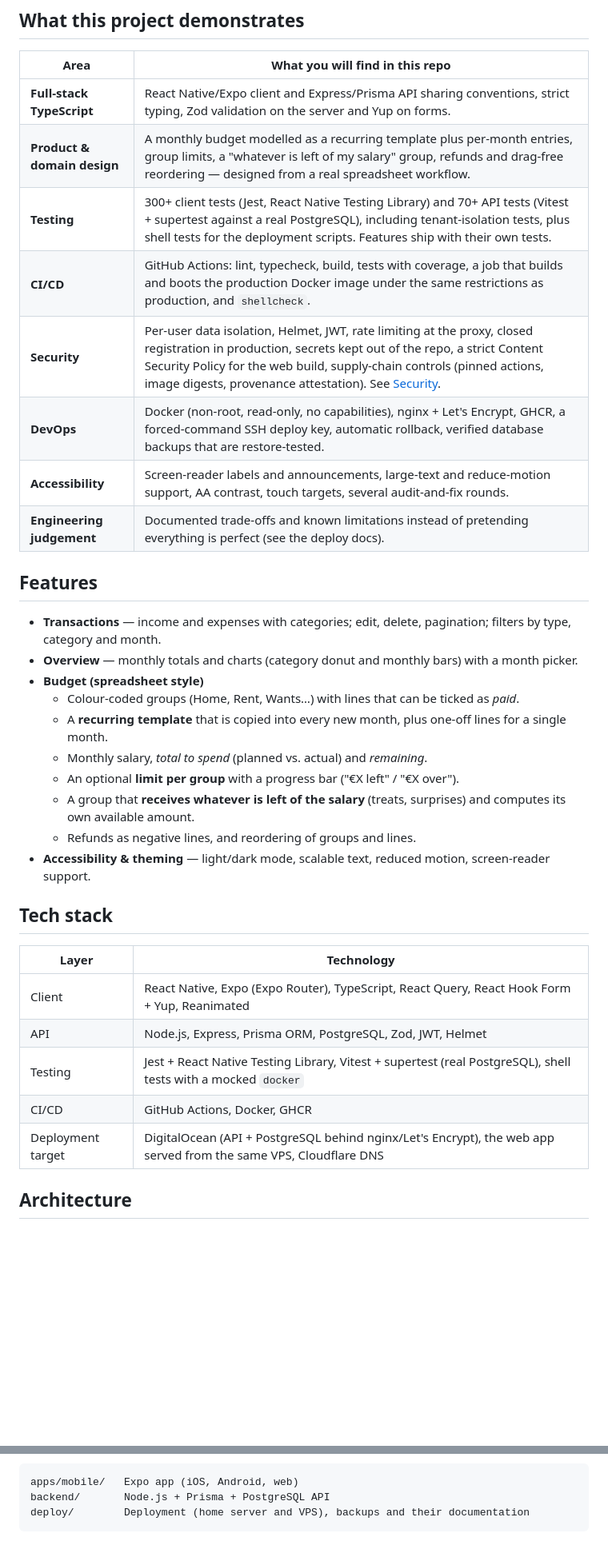
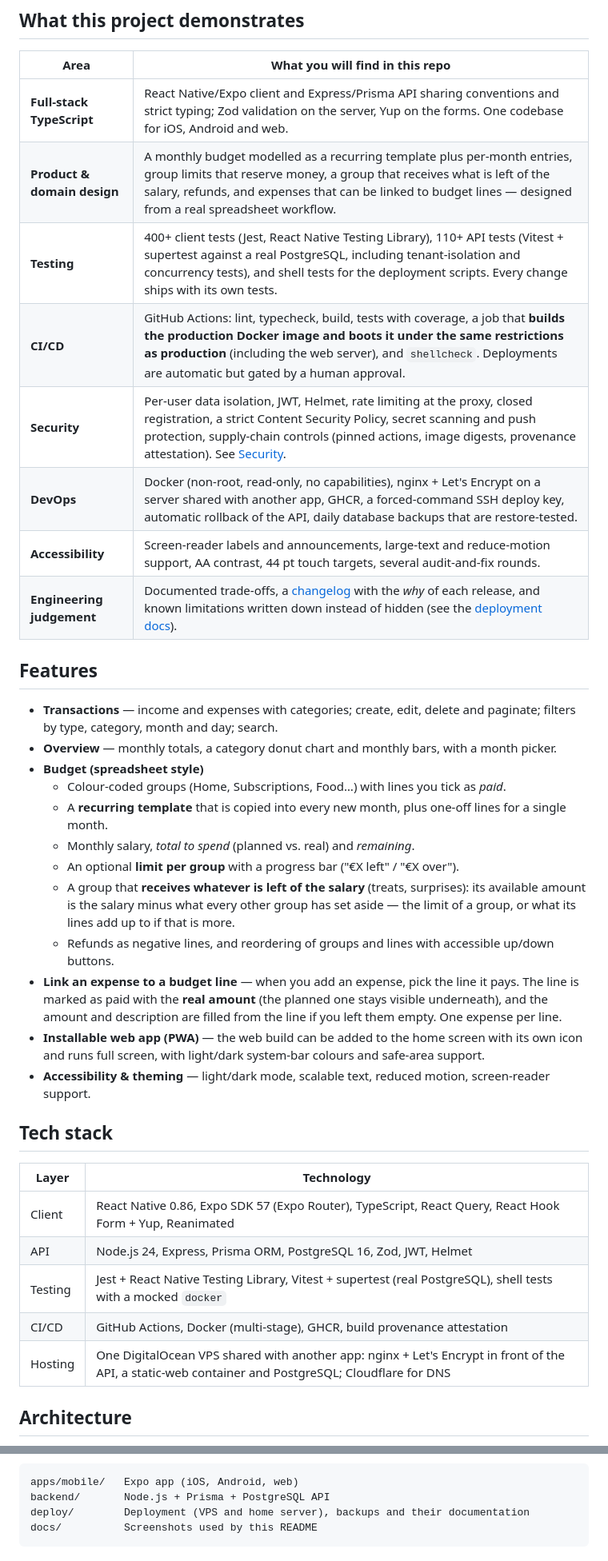
Before and after one commit to Jump0ts/mymoney, a Markdown page: README.md, 2 parts joined by grey strips. Shown at 80% size. Drawn GitHub-style; blank space fills up the shorter version.

````diff
--- a/README.md
+++ b/README.md
@@ -15,37 +28,39 @@ It is a personal tool, not a product: every account is **individual and private*
 
 | Area | What you will find in this repo |
 |---|---|
-| **Full-stack TypeScript** | React Native/Expo client and Express/Prisma API sharing conventions, strict typing, Zod validation on the server and Yup on forms. |
-| **Product & domain design** | A monthly budget modelled as a recurring template plus per-month entries, group limits, a "whatever is left of my salary" group, refunds and drag-free reordering — designed from a real spreadsheet workflow. |
-| **Testing** | 300+ client tests (Jest, React Native Testing Library) and 70+ API tests (Vitest + supertest against a real PostgreSQL), including tenant-isolation tests, plus shell tests for the deployment scripts. Features ship with their own tests. |
-| **CI/CD** | GitHub Actions: lint, typecheck, build, tests with coverage, a job that builds and boots the production Docker image under the same restrictions as production, and `shellcheck`. |
-| **Security** | Per-user data isolation, Helmet, JWT, rate limiting at the proxy, closed registration in production, secrets kept out of the repo, a strict Content Security Policy for the web build, supply-chain controls (pinned actions, image digests, provenance attestation). See [Security](#security). |
-| **DevOps** | Docker (non-root, read-only, no capabilities), nginx + Let's Encrypt, GHCR, a forced-command SSH deploy key, automatic rollback, verified database backups that are restore-tested. |
-| **Accessibility** | Screen-reader labels and announcements, large-text and reduce-motion support, AA contrast, touch targets, several audit-and-fix rounds. |
-| **Engineering judgement** | Documented trade-offs and known limitations instead of pretending everything is perfect (see the deploy docs). |
+| **Full-stack TypeScript** | React Native/Expo client and Express/Prisma API sharing conventions and strict typing; Zod validation on the server, Yup on the forms. One codebase for iOS, Android and web. |
+| **Product & domain design** | A monthly budget modelled as a recurring template plus per-month entries, group limits that reserve money, a group that receives what is left of the salary, refunds, and expenses that can be linked to budget lines — designed from a real spreadsheet workflow. |
+| **Testing** | 400+ client tests (Jest, React Native Testing Library), 110+ API tests (Vitest + supertest against a real PostgreSQL, including tenant-isolation and concurrency tests), and shell tests for the deployment scripts. Every change ships with its own tests. |
+| **CI/CD** | GitHub Actions: lint, typecheck, build, tests with coverage, a job that **builds the production Docker image and boots it under the same restrictions as production** (including the web server), and `shellcheck`. Deployments are automatic but gated by a human approval. |
+| **Security** | Per-user data isolation, JWT, Helmet, rate limiting at the proxy, closed registration, a strict Content Security Policy, secret scanning and push protection, supply-chain controls (pinned actions, image digests, provenance attestation). See [Security](#security). |
+| **DevOps** | Docker (non-root, read-only, no capabilities), nginx + Let's Encrypt on a server shared with another app, GHCR, a forced-command SSH deploy key, automatic rollback of the API, daily database backups that are restore-tested. |
+| **Accessibility** | Screen-reader labels and announcements, large-text and reduce-motion support, AA contrast, 44 pt touch targets, several audit-and-fix rounds. |
+| **Engineering judgement** | Documented trade-offs, a [changelog](./CHANGELOG.md) with the *why* of each release, and known limitations written down instead of hidden (see the [deployment docs](./deploy/vps/README.md)). |
 
 ## Features
 
-- **Transactions** — income and expenses with categories; edit, delete, pagination; filters by type, category and month.
-- **Overview** — monthly totals and charts (category donut and monthly bars) with a month picker.
+- **Transactions** — income and expenses with categories; create, edit, delete and paginate; filters by type, category, month and day; search.
+- **Overview** — monthly totals, a category donut chart and monthly bars, with a month picker.
 - **Budget (spreadsheet style)**
-  - Colour-coded groups (Home, Rent, Wants…) with lines that can be ticked as *paid*.
+  - Colour-coded groups (Home, Subscriptions, Food…) with lines you tick as *paid*.
   - A **recurring template** that is copied into every new month, plus one-off lines for a single month.
-  - Monthly salary, *total to spend* (planned vs. actual) and *remaining*.
+  - Monthly salary, *total to spend* (planned vs. real) and *remaining*.
   - An optional **limit per group** with a progress bar ("€X left" / "€X over").
-  - A group that **receives whatever is left of the salary** (treats, surprises) and computes its own available amount.
-  - Refunds as negative lines, and reordering of groups and lines.
+  - A group that **receives whatever is left of the salary** (treats, surprises): its available amount is the salary minus what every other group has set aside — the limit of a group, or what its lines add up to if that is more.
+  - Refunds as negative lines, and reordering of groups and lines with accessible up/down buttons.
+- **Link an expense to a budget line** — when you add an expense, pick the line it pays. The line is marked as paid with the **real amount** (the planned one stays visible underneath), and the amount and description are filled from the line if you left them empty. One expense per line.
+- **Installable web app (PWA)** — the web build can be added to the home screen with its own icon and runs full screen, with light/dark system-bar colours and safe-area support.
 - **Accessibility & theming** — light/dark mode, scalable text, reduced motion, screen-reader support.
 
 ## Tech stack
 
 | Layer | Technology |
 |---|---|
-| Client | React Native, Expo (Expo Router), TypeScript, React Query, React Hook Form + Yup, Reanimated |
-| API | Node.js, Express, Prisma ORM, PostgreSQL, Zod, JWT, Helmet |
+| Client | React Native 0.86, Expo SDK 57 (Expo Router), TypeScript, React Query, React Hook Form + Yup, Reanimated |
+| API | Node.js 24, Express, Prisma ORM, PostgreSQL 16, Zod, JWT, Helmet |
 | Testing | Jest + React Native Testing Library, Vitest + supertest (real PostgreSQL), shell tests with a mocked `docker` |
-| CI/CD | GitHub Actions, Docker, GHCR |
-| Deployment target | DigitalOcean (API + PostgreSQL behind nginx/Let's Encrypt), the web app served from the same VPS, Cloudflare DNS |
+| CI/CD | GitHub Actions, Docker (multi-stage), GHCR, build provenance attestation |
+| Hosting | One DigitalOcean VPS shared with another app: nginx + Let's Encrypt in front of the API, a static-web container and PostgreSQL; Cloudflare for DNS |
 
 ## Architecture
 
@@ -66,5 +89,6 @@ The code is organised **by domain** (`transactions`, `categories`, `budgets`, `a
 ```
 apps/mobile/   Expo app (iOS, Android, web)
 backend/       Node.js + Prisma + PostgreSQL API
-deploy/        Deployment (home server and VPS), backups and their documentation
+deploy/        Deployment (VPS and home server), backups and their documentation
+docs/          Screenshots used by this README
 ```
````
Also changed, not shown: other parts of README.md (+71 -19 lines), docs/screenshots/budget-dark.jpg (added), docs/screenshots/budget-limits.jpg (added), docs/screenshots/budget.jpg (added), docs/screenshots/link-autofill.jpg (added), docs/screenshots/link-picker.jpg (added), docs/screenshots/overview.jpg (added).
